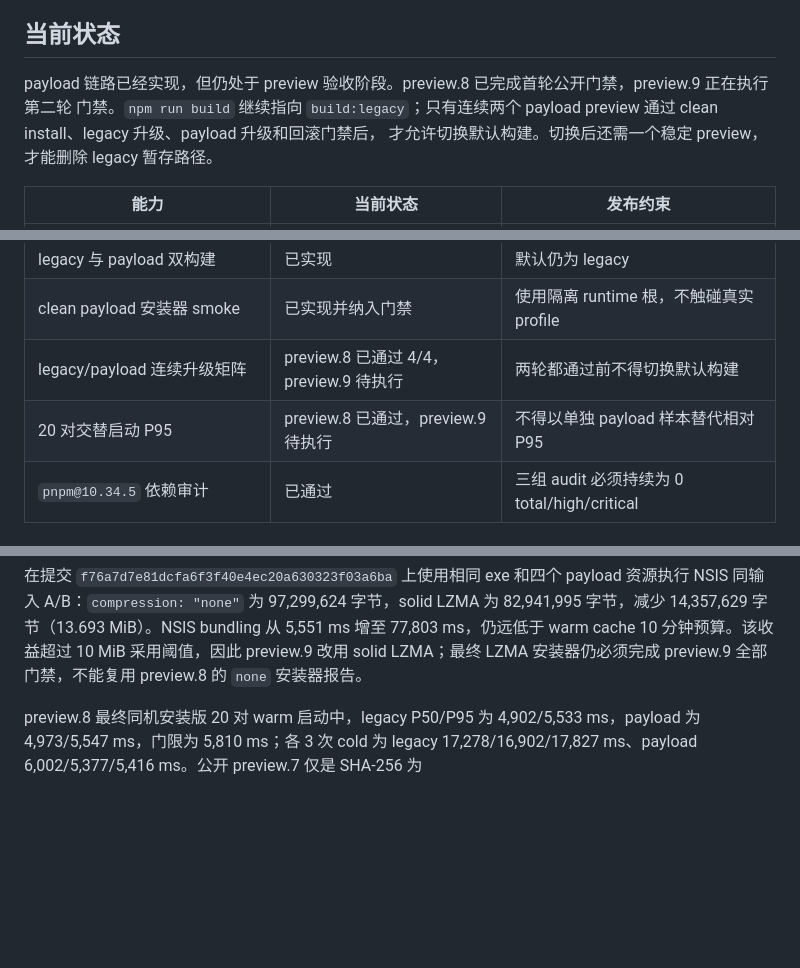
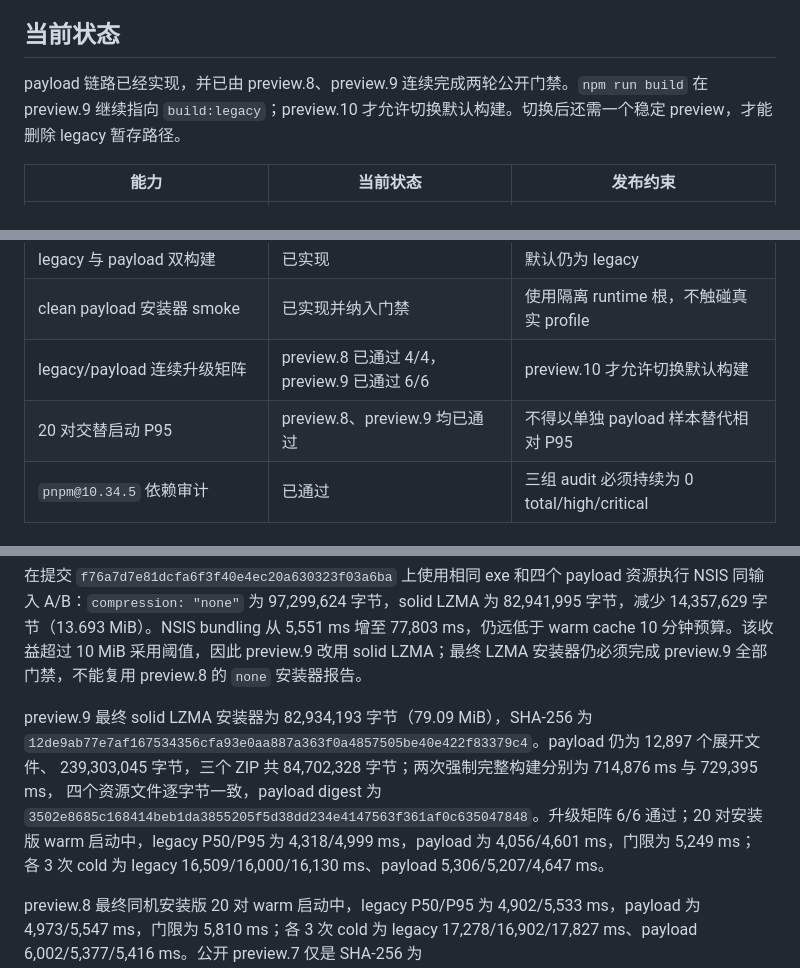
Before and after one commit to licn9901-arch/DSH-Desktop, a Markdown page: docs/runtime-packaging-optimization.md, 3 parts joined by grey strips. Rendered like a GitHub page; blank space fills up the shorter version.

```diff
--- a/docs/runtime-packaging-optimization.md
+++ b/docs/runtime-packaging-optimization.md
@@ -8,10 +8,9 @@
 
 ## 当前状态
 
-payload 链路已经实现，但仍处于 preview 验收阶段。preview.8 已完成首轮公开门禁，preview.9 正在执行第二轮
-门禁。`npm run build` 继续指向
-`build:legacy`；只有连续两个 payload preview 通过 clean install、legacy 升级、payload 升级和回滚门禁后，
-才允许切换默认构建。切换后还需一个稳定 preview，才能删除 legacy 暂存路径。
+payload 链路已经实现，并已由 preview.8、preview.9 连续完成两轮公开门禁。`npm run build` 在 preview.9
+继续指向 `build:legacy`；preview.10 才允许切换默认构建。切换后还需一个稳定 preview，才能删除 legacy
+暂存路径。
 
 | 能力 | 当前状态 | 发布约束 |
 |---|---|---|
@@ -21,8 +20,8 @@ payload 链路已经实现，但仍处于 preview 验收阶段。preview.8 已
 | candidate/active/previous 状态机 | 已实现 | candidate 通过真实 readiness 后才能晋升 |
 | legacy 与 payload 双构建 | 已实现 | 默认仍为 legacy |
 | clean payload 安装器 smoke | 已实现并纳入门禁 | 使用隔离 runtime 根，不触碰真实 profile |
-| legacy/payload 连续升级矩阵 | preview.8 已通过 4/4，preview.9 待执行 | 两轮都通过前不得切换默认构建 |
-| 20 对交替启动 P95 | preview.8 已通过，preview.9 待执行 | 不得以单独 payload 样本替代相对 P95 |
+| legacy/payload 连续升级矩阵 | preview.8 已通过 4/4，preview.9 已通过 6/6 | preview.10 才允许切换默认构建 |
+| 20 对交替启动 P95 | preview.8、preview.9 均已通过 | 不得以单独 payload 样本替代相对 P95 |
 | `pnpm@10.34.5` 依赖审计 | 已通过 | 三组 audit 必须持续为 0 total/high/critical |
 
 ## 目标与基线
@@ -55,6 +54,14 @@ payload digest 为 `ea75cc9ff05bb557e5b53360dad42ac5c60dc50bba29d6f63b1fc54e3a4a
 14,357,629 字节（13.693 MiB）。NSIS bundling 从 5,551 ms 增至 77,803 ms，仍远低于 warm cache
 10 分钟预算。该收益超过 10 MiB 采用阈值，因此 preview.9 改用 solid LZMA；最终 LZMA 安装器仍必须完成
 preview.9 全部门禁，不能复用 preview.8 的 `none` 安装器报告。
+
+preview.9 最终 solid LZMA 安装器为 82,934,193 字节（79.09 MiB），SHA-256 为
+`12de9ab77e7af167534356cfa93e0aa887a363f0a4857505be40e422f83379c4`。payload 仍为 12,897 个展开文件、
+239,303,045 字节，三个 ZIP 共 84,702,328 字节；两次强制完整构建分别为 714,876 ms 与 729,395 ms，
+四个资源文件逐字节一致，payload digest 为
+`3502e8685c168414beb1da3855205f5d38dd234e4147563f361af0c635047848`。升级矩阵 6/6 通过；20 对安装版
+warm 启动中，legacy P50/P95 为 4,318/4,999 ms，payload 为 4,056/4,601 ms，门限为 5,249 ms；
+各 3 次 cold 为 legacy 16,509/16,000/16,130 ms、payload 5,306/5,207/4,647 ms。
 
 preview.8 最终同机安装版 20 对 warm 启动中，legacy P50/P95 为 4,902/5,533 ms，payload 为
 4,973/5,547 ms，门限为 5,810 ms；各 3 次 cold 为 legacy 17,278/16,902/17,827 ms、payload
```
Also changed, not shown: README.en.md (+3 -3 lines), README.md (+4 -3 lines).
